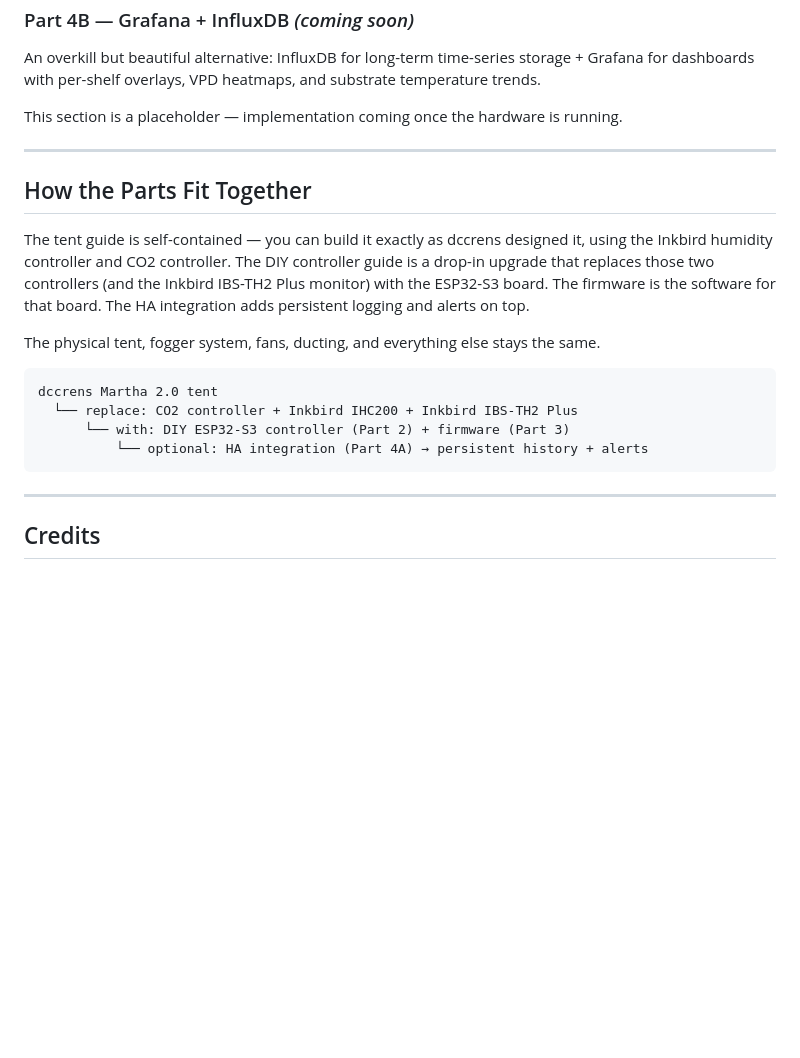
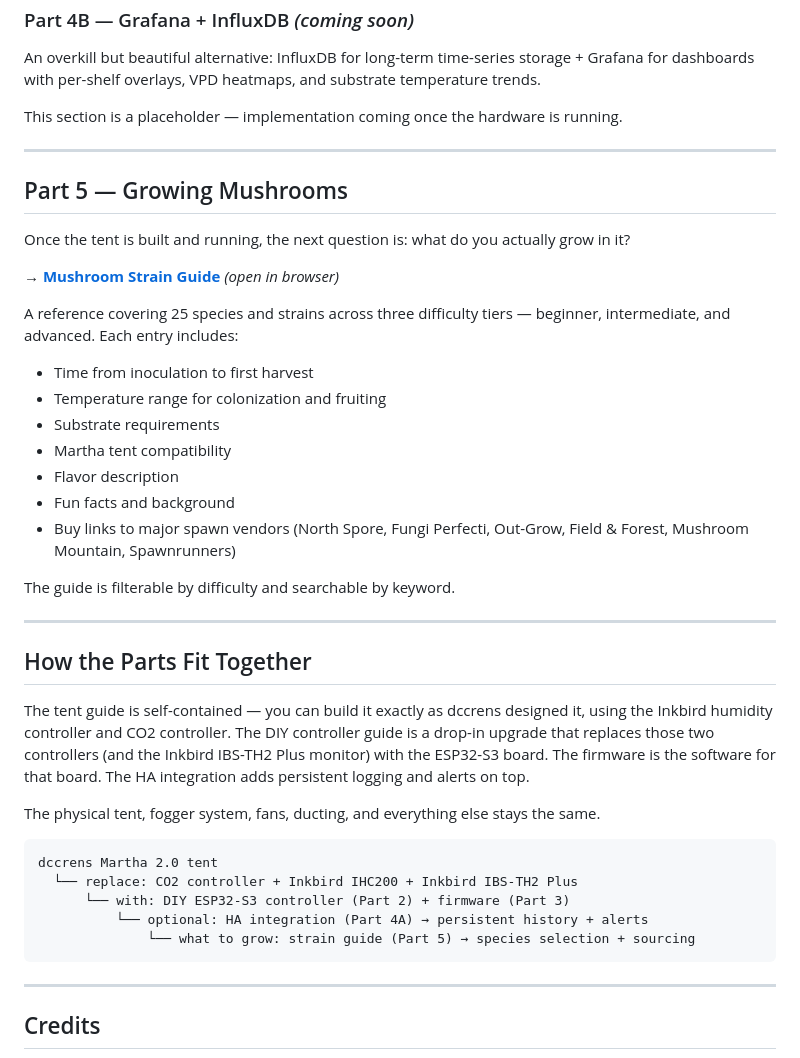
Before and after one commit to aes87/automated-martha-tek, a Markdown page: README.md, the part around the change. GitHub-like rendering; blank space fills up the shorter version.

Commit message:
Add Part 5 — Growing Mushrooms section to README
Links to the strain guide HTML (25 strains, 3 difficulty tiers) and
threads it into the "How the Parts Fit Together" summary.

Co-Authored-By: Claude Sonnet 4.6 <noreply@anthropic.com>

````diff
--- a/README.md
+++ b/README.md
@@ -135,6 +135,26 @@ This section is a placeholder — implementation coming once the hardware is run
 
 ---
 
+## Part 5 — Growing Mushrooms
+
+Once the tent is built and running, the next question is: what do you actually grow in it?
+
+**→ [Mushroom Strain Guide](strain-guide.html)** *(open in browser)*
+
+A reference covering 25 species and strains across three difficulty tiers — beginner, intermediate, and advanced. Each entry includes:
+
+- Time from inoculation to first harvest
+- Temperature range for colonization and fruiting
+- Substrate requirements
+- Martha tent compatibility
+- Flavor description
+- Fun facts and background
+- Buy links to major spawn vendors (North Spore, Fungi Perfecti, Out-Grow, Field & Forest, Mushroom Mountain, Spawnrunners)
+
+The guide is filterable by difficulty and searchable by keyword.
+
+---
+
 ## How the Parts Fit Together
 
 The tent guide is self-contained — you can build it exactly as dccrens designed it, using the Inkbird humidity controller and CO2 controller. The DIY controller guide is a drop-in upgrade that replaces those two controllers (and the Inkbird IBS-TH2 Plus monitor) with the ESP32-S3 board. The firmware is the software for that board. The HA integration adds persistent logging and alerts on top.
@@ -146,6 +166,7 @@ dccrens Martha 2.0 tent
   └── replace: CO2 controller + Inkbird IHC200 + Inkbird IBS-TH2 Plus
       └── with: DIY ESP32-S3 controller (Part 2) + firmware (Part 3)
           └── optional: HA integration (Part 4A) → persistent history + alerts
+              └── what to grow: strain guide (Part 5) → species selection + sourcing
 ```
 
 ---
````
